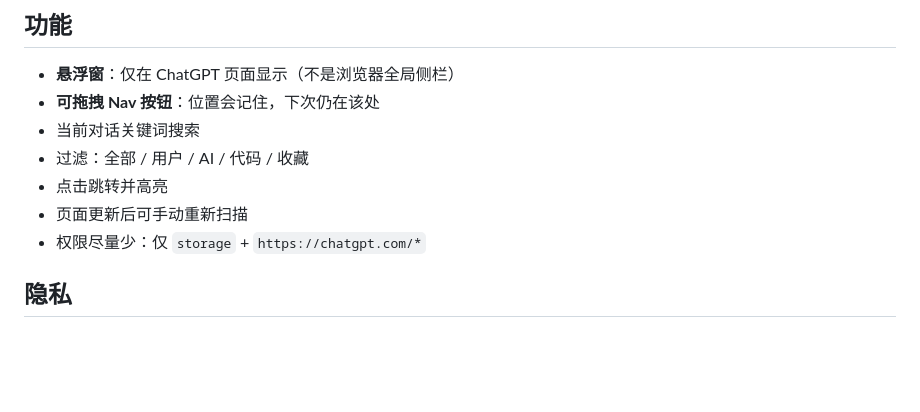
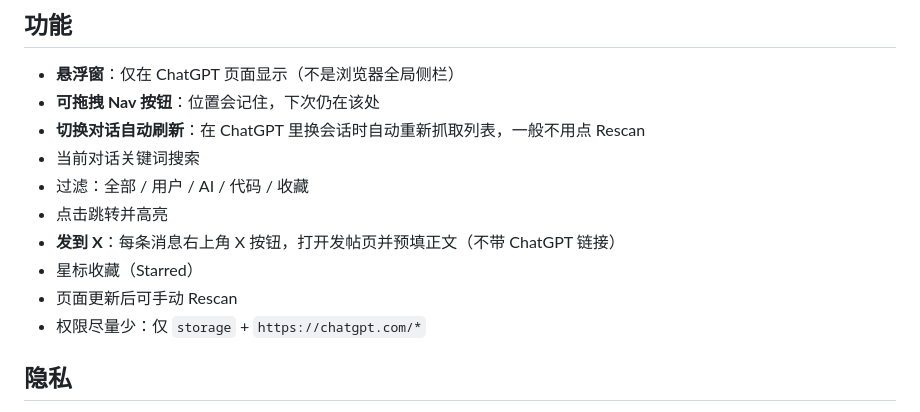
Before and after one commit to wukong7788/NavGPT, a Markdown page: README.md, the part around the change. Rendered like a GitHub page; blank space fills up the shorter version.

Commit message:
Document auto-refresh and share-to-X in the README features list.
Co-authored-by: Cursor <cursoragent@cursor.com>

```diff
--- a/README.md
+++ b/README.md
@@ -10,10 +10,13 @@
 
 - **悬浮窗**：仅在 ChatGPT 页面显示（不是浏览器全局侧栏）
 - **可拖拽 Nav 按钮**：位置会记住，下次仍在该处
+- **切换对话自动刷新**：在 ChatGPT 里换会话时自动重新抓取列表，一般不用点 Rescan
 - 当前对话关键词搜索
 - 过滤：全部 / 用户 / AI / 代码 / 收藏
 - 点击跳转并高亮
-- 页面更新后可手动重新扫描
+- **发到 X**：每条消息右上角 X 按钮，打开发帖页并预填正文（不带 ChatGPT 链接）
+- 星标收藏（Starred）
+- 页面更新后可手动 Rescan
 - 权限尽量少：仅 `storage` + `https://chatgpt.com/*`
 
 ## 隐私
```
